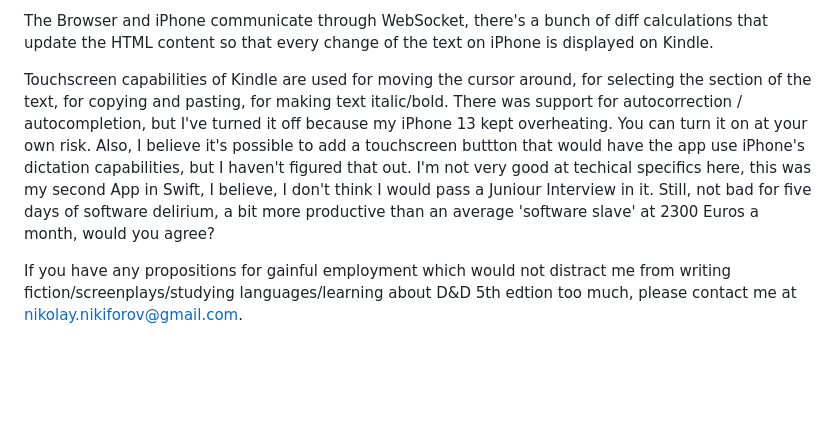
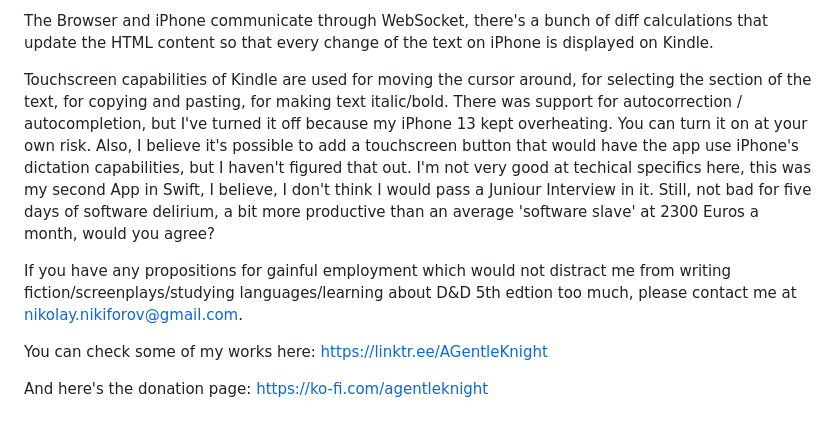
Before and after one commit to nnikif/iBirdeOne, a Markdown page: README.md, the part around the change. Rendered like a GitHub page; blank space fills up the shorter version.

Commit message:
Update README.md
Till we have Faces

```diff
--- a/README.md
+++ b/README.md
@@ -51,6 +51,10 @@ P.P.S. I totally forgot to mention how the app works. You create an iCloud text
 
 The Browser and iPhone communicate through WebSocket, there's a bunch of diff calculations that update the HTML content so that every change of the text on iPhone is displayed on Kindle.
 
-Touchscreen capabilities of Kindle are used for moving the cursor around, for selecting the section of the text, for copying and pasting, for making text italic/bold. There was support for autocorrection / autocompletion, but I've turned it off because my iPhone 13 kept overheating. You can turn it on at your own risk. Also, I believe it's possible to add a touchscreen buttton that would have the app use iPhone's dictation capabilities, but I haven't figured that out. I'm not very good at techical specifics here, this was my second App in Swift, I believe, I don't think I would pass a Juniour Interview in it. Still, not bad for five days of software delirium, a bit more productive than an average 'software slave' at 2300 Euros a month, would you agree?
+Touchscreen capabilities of Kindle are used for moving the cursor around, for selecting the section of the text, for copying and pasting, for making text italic/bold. There was support for autocorrection / autocompletion, but I've turned it off because my iPhone 13 kept overheating. You can turn it on at your own risk. Also, I believe it's possible to add a touchscreen button that would have the app use iPhone's dictation capabilities, but I haven't figured that out. I'm not very good at techical specifics here, this was my second App in Swift, I believe, I don't think I would pass a Juniour Interview in it. Still, not bad for five days of software delirium, a bit more productive than an average 'software slave' at 2300 Euros a month, would you agree?
 
 If you have any propositions for gainful employment which would not distract me from writing fiction/screenplays/studying languages/learning about D&D 5th edtion too much, please contact me at nikolay.nikiforov@gmail.com.
+
+You can check some of my works here: https://linktr.ee/AGentleKnight
+
+And here's the donation page: https://ko-fi.com/agentleknight
```
